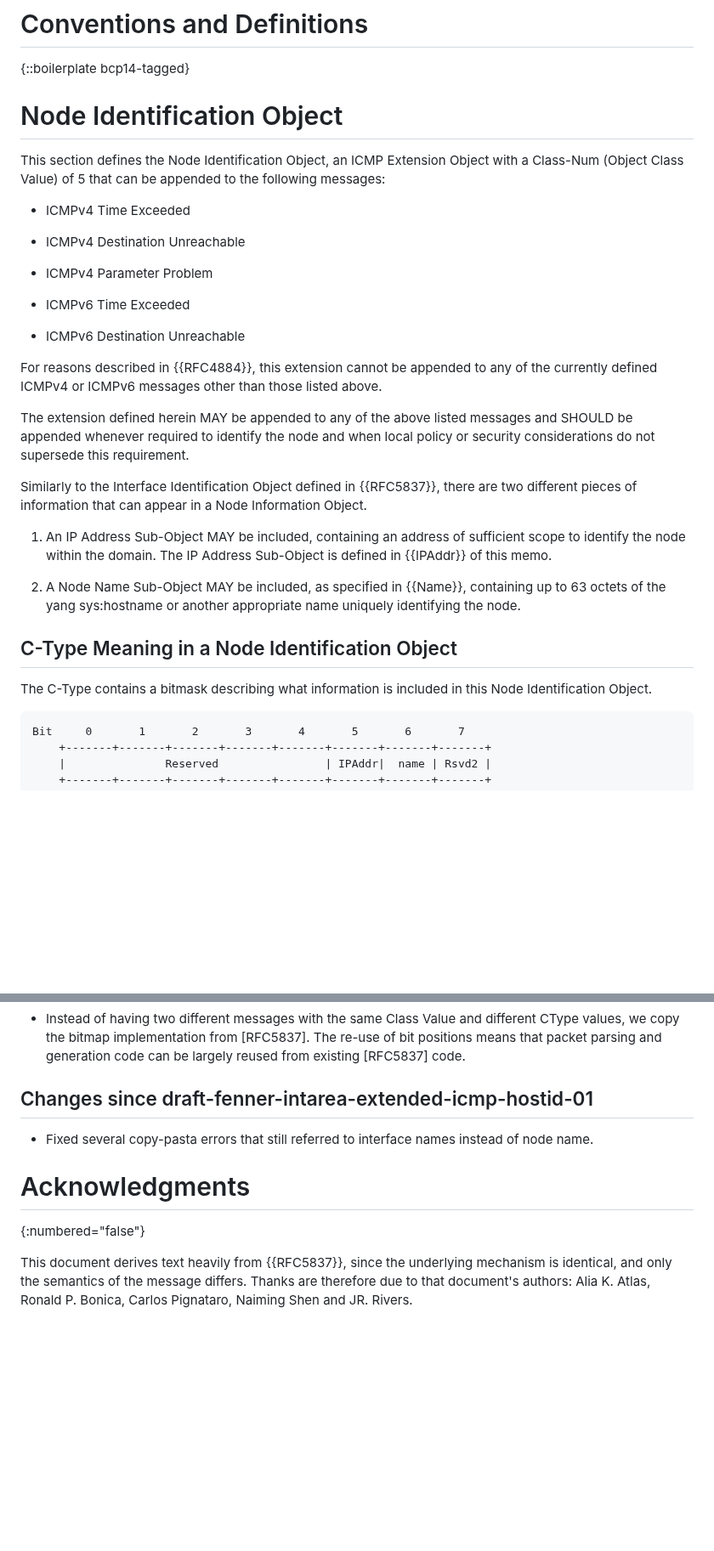
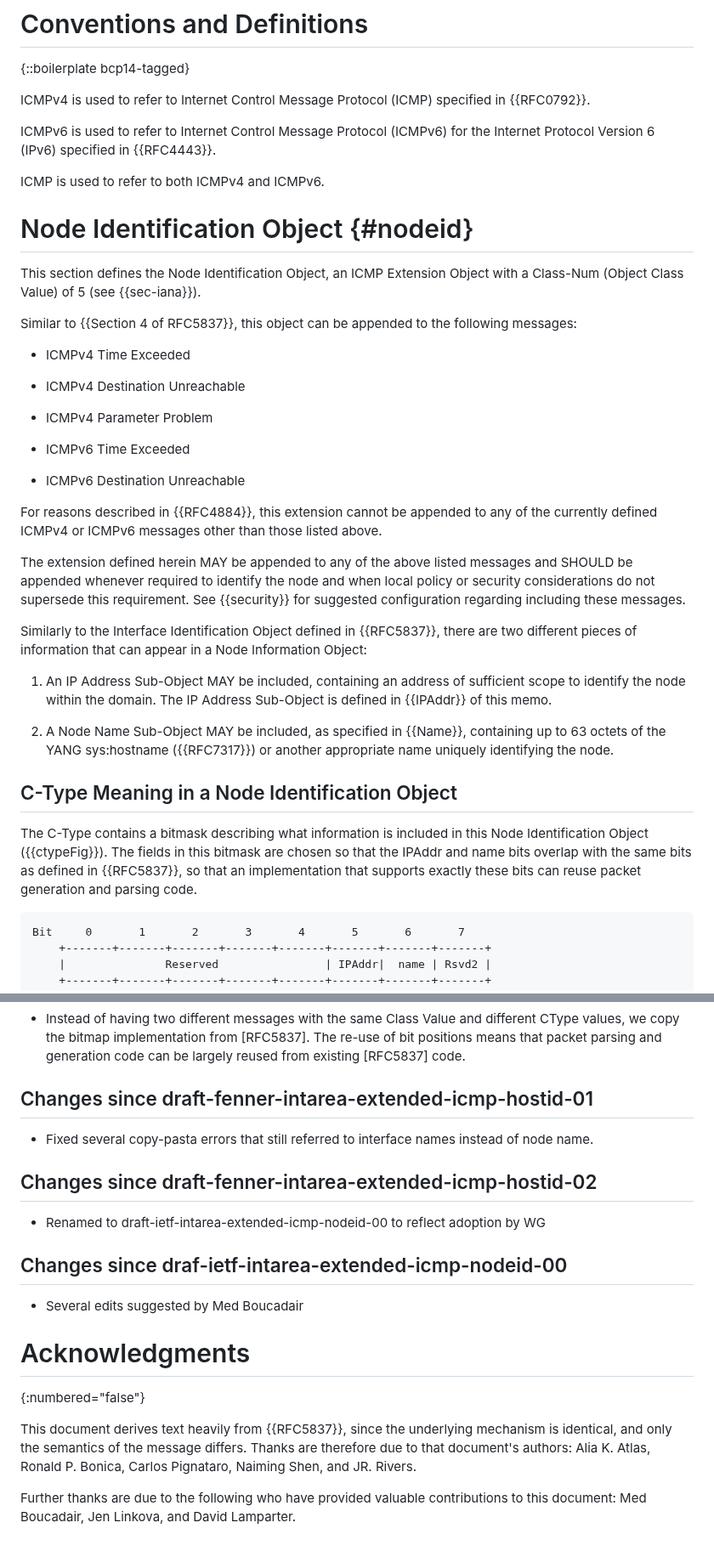
Before and after one commit to fenner/icmp-node-id, a Markdown page: draft-ietf-intarea-extended-icmp-nodeid.md, 2 parts joined by grey strips. Shown at 85% size. Drawn GitHub-style; blank space fills up the shorter version.

Commit message:
Edits, mostly from Med Boucadair

```diff
--- a/draft-ietf-intarea-extended-icmp-nodeid.md
+++ b/draft-ietf-intarea-extended-icmp-nodeid.md
@@ -80,10 +83,20 @@ traceroute, so additional information is needed.
 
 {::boilerplate bcp14-tagged}
 
-# Node Identification Object
+ICMPv4 is used to refer to Internet Control Message Protocol (ICMP) specified in {{RFC0792}}.
+
+ICMPv6 is used to refer to Internet Control Message Protocol (ICMPv6)
+for the Internet Protocol Version 6 (IPv6) specified in {{RFC4443}}.
+
+ICMP is used to refer to both ICMPv4 and ICMPv6.
+
+
+# Node Identification Object {#nodeid}
 
 This section defines the Node Identification Object, an ICMP Extension
-Object with a Class-Num (Object Class Value) of 5 that can be appended
+Object with a Class-Num (Object Class Value) of 5 (see {{sec-iana}}).
+
+Similar to {{Section 4 of RFC5837}}, this object can be appended
 to the following messages:
 
 - ICMPv4 Time Exceeded
@@ -103,24 +116,28 @@ those listed above.
 The extension defined herein MAY be appended to any of the above
 listed messages and SHOULD be appended whenever required to identify
 the node and when local policy or security
-considerations do not supersede this requirement.
+considerations do not supersede this requirement.  See {{security}} for
+suggested configuration regarding including these messages.
 
 Similarly to the Interface Identification Object defined in {{RFC5837}},
 there are two different pieces of information that can appear in a
-Node Information Object.
+Node Information Object:
 
 1. An IP Address Sub-Object MAY be included, containing an address
    of sufficient scope to identify the node within the domain.
    The IP Address Sub-Object is defined in {{IPAddr}} of this memo.
 
 2. A Node Name Sub-Object MAY be included, as specified in {{Name}},
-   containing up to 63 octets of the yang sys:hostname or another
-   appropriate name uniquely identifying the node.
+   containing up to 63 octets of the YANG sys:hostname ({{RFC7317}})
+   or another appropriate name uniquely identifying the node.
 
 ## C-Type Meaning in a Node Identification Object
 
 The C-Type contains a bitmask describing what information is included
-in this Node Identification Object.
+in this Node Identification Object ({{ctypeFig}}).  The fields in this
+bitmask are chosen so that the IPAddr and name bits overlap
+with the same bits as defined in {{RFC5837}}, so that an implementation
+that supports exactly these bits can reuse packet generation and parsing code.
 
 ~~~~
 Bit     0       1       2       3       4       5       6       7
@@ -282,6 +314,15 @@ This section is to be removed before publishing as an RFC.
 - Fixed several copy-pasta errors that still referred to
   interface names instead of node name.
 
+## Changes since draft-fenner-intarea-extended-icmp-hostid-02
+
+- Renamed to draft-ietf-intarea-extended-icmp-nodeid-00 to reflect
+  adoption by WG
+
+## Changes since draf-ietf-intarea-extended-icmp-nodeid-00
+
+- Several edits suggested by Med Boucadair
+
 # Acknowledgments
 {:numbered="false"}
 
@@ -289,4 +330,8 @@ This document derives text heavily from {{RFC5837}}, since the
 underlying mechanism is identical, and only the semantics of the
 message differs.  Thanks are therefore due to that document's
 authors: Alia K. Atlas, Ronald P. Bonica, Carlos Pignataro,
-Naiming Shen and JR. Rivers.
+Naiming Shen, and JR. Rivers.
+
+Further thanks are due to the following who have provided
+valuable contributions to this document: Med Boucadair,
+Jen Linkova, and David Lamparter.
```
Also changed, not shown: other parts of draft-ietf-intarea-extended-icmp-nodeid.md (+39 -21 lines).
